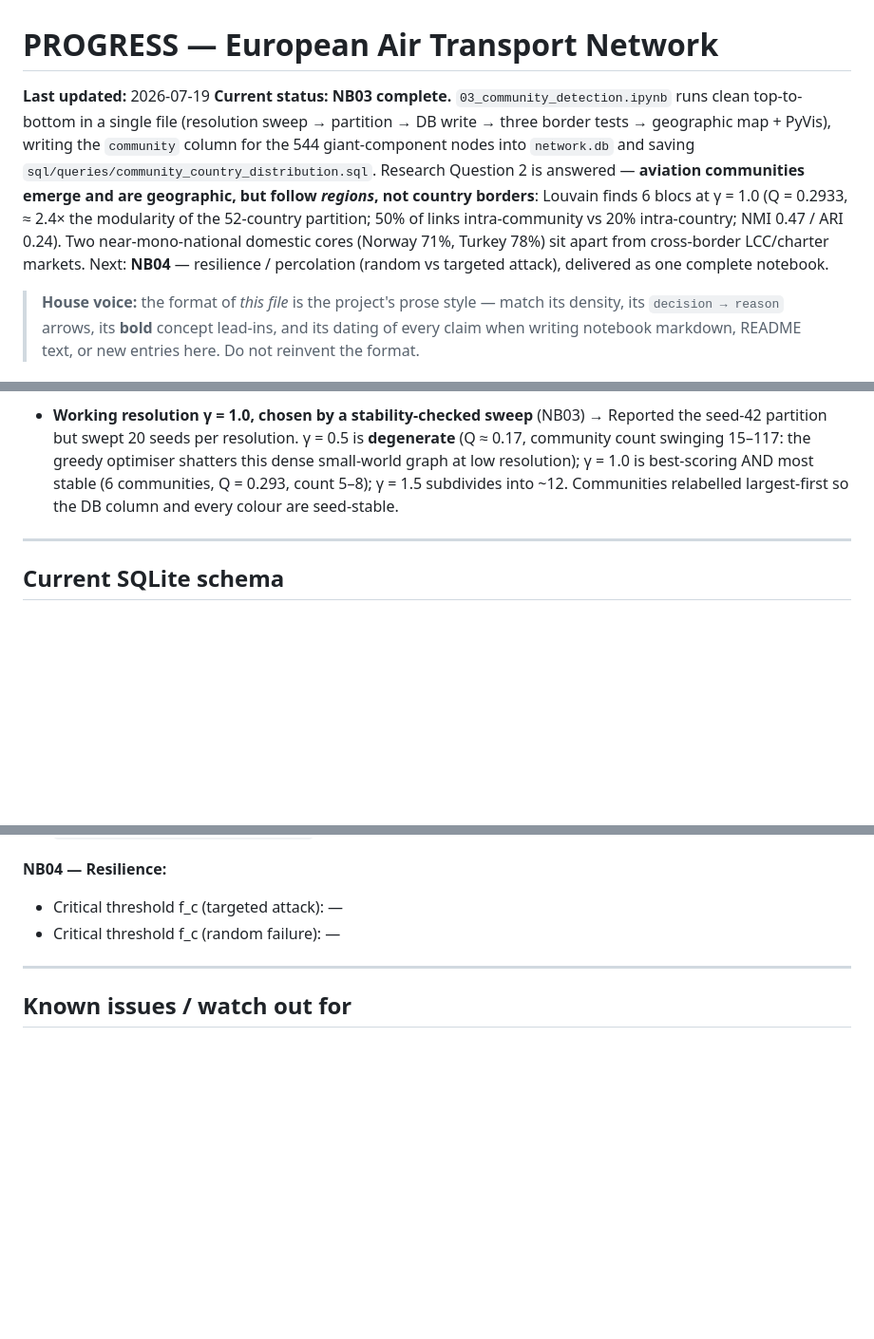
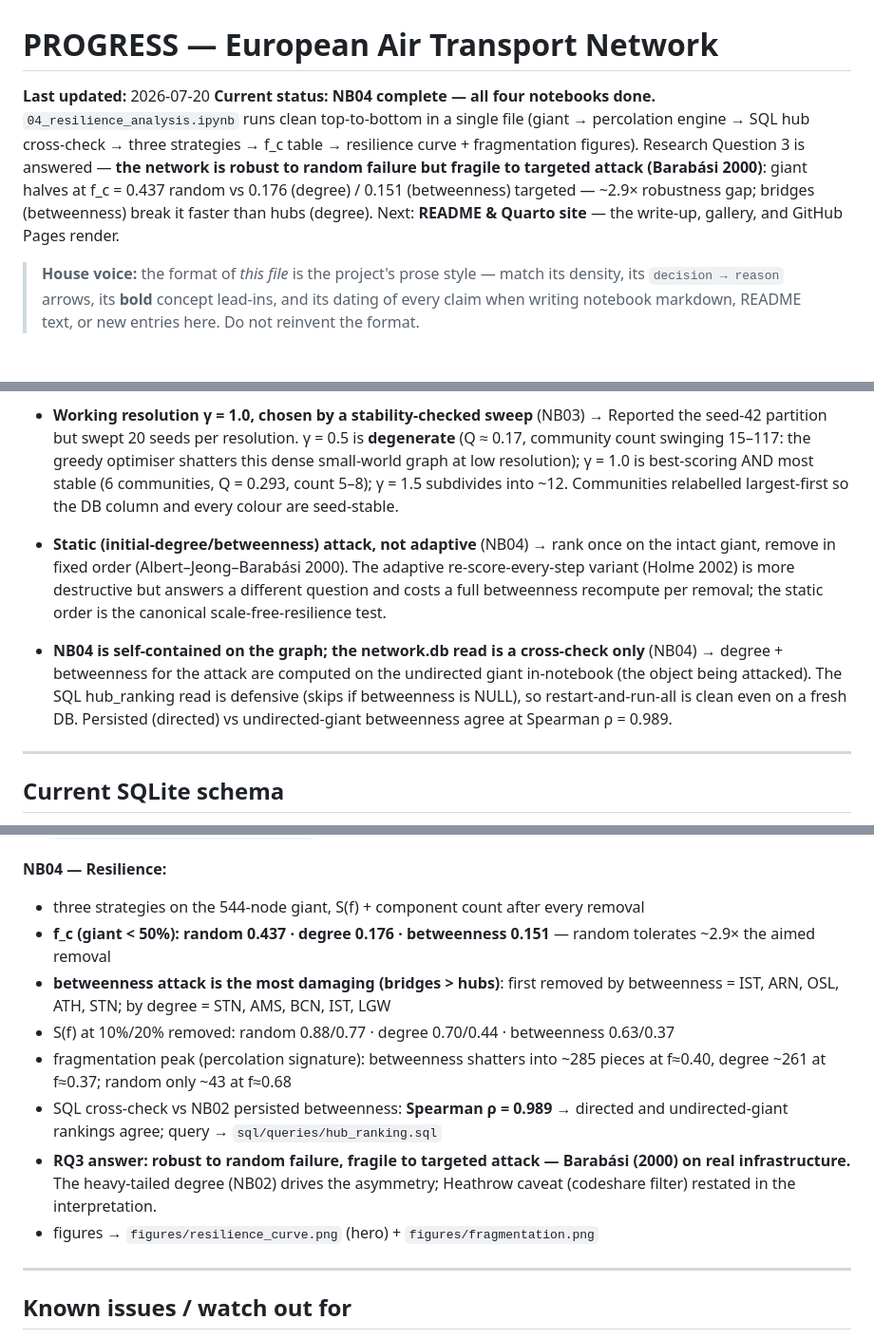
Before and after one commit to fatemeh-studio/eu-air-transport-network, a Markdown page: PROGRESS.md, 3 parts joined by grey strips. Shown at 95% size. GitHub-like rendering; blank space fills up the shorter version.

```diff
--- a/PROGRESS.md
+++ b/PROGRESS.md
@@ -1,16 +1,13 @@
 # PROGRESS — European Air Transport Network
 
-**Last updated:** 2026-07-19
-**Current status:** **NB03 complete.** `03_community_detection.ipynb` runs clean top-to-bottom
-in a single file (resolution sweep → partition → DB write → three border tests → geographic
-map + PyVis), writing the `community` column for the 544 giant-component nodes into
-`network.db` and saving `sql/queries/community_country_distribution.sql`. Research Question 2
-is answered — **aviation communities emerge and are geographic, but follow *regions*, not
-country borders**: Louvain finds 6 blocs at γ = 1.0 (Q = 0.2933, ≈ 2.4× the modularity of the
-52-country partition; 50% of links intra-community vs 20% intra-country; NMI 0.47 / ARI 0.24).
-Two near-mono-national domestic cores (Norway 71%, Turkey 78%) sit apart from cross-border
-LCC/charter markets. Next: **NB04** — resilience / percolation (random vs targeted attack),
-delivered as one complete notebook.
+**Last updated:** 2026-07-20
+**Current status:** **NB04 complete — all four notebooks done.** `04_resilience_analysis.ipynb`
+runs clean top-to-bottom in a single file (giant → percolation engine → SQL hub cross-check →
+three strategies → f_c table → resilience curve + fragmentation figures). Research Question 3 is
+answered — **the network is robust to random failure but fragile to targeted attack (Barabási
+2000)**: giant halves at f_c = 0.437 random vs 0.176 (degree) / 0.151 (betweenness) targeted —
+~2.9× robustness gap; bridges (betweenness) break it faster than hubs (degree). Next: **README &
+Quarto site** — the write-up, gallery, and GitHub Pages render.
 
 > **House voice:** the format of *this file* is the project's prose style — match its
 > density, its `decision → reason` arrows, its **bold** concept lead-ins, and its dating
@@ -189,6 +187,17 @@ delivered as one complete notebook.
   Q = 0.293, count 5–8); γ = 1.5 subdivides into ~12. Communities relabelled largest-first so
   the DB column and every colour are seed-stable.
 
+- **Static (initial-degree/betweenness) attack, not adaptive** (NB04) → rank once on the intact
+  giant, remove in fixed order (Albert–Jeong–Barabási 2000). The adaptive re-score-every-step
+  variant (Holme 2002) is more destructive but answers a different question and costs a full
+  betweenness recompute per removal; the static order is the canonical scale-free-resilience test.
+
+- **NB04 is self-contained on the graph; the network.db read is a cross-check only** (NB04) →
+  degree + betweenness for the attack are computed on the undirected giant in-notebook (the object
+  being attacked). The SQL hub_ranking read is defensive (skips if betweenness is NULL), so
+  restart-and-run-all is clean even on a fresh DB. Persisted (directed) vs undirected-giant
+  betweenness agree at Spearman ρ = 0.989.
+
 ---
 
 ## Current SQLite schema
@@ -314,9 +323,14 @@ populated (NB03): non-NULL for the 544 giant-component nodes, NULL for the 15 of
   interactive → `network_viz/community_network.html`
 
 **NB04 — Resilience:**
-- Critical threshold f_c (targeted attack): —
-- Critical threshold f_c (random failure): —
-
+- three strategies on the 544-node giant, S(f) + component count after every removal
+- **f_c (giant < 50%): random 0.437 · degree 0.176 · betweenness 0.151** — random tolerates ~2.9× the aimed removal
+- **betweenness attack is the most damaging (bridges > hubs)**: first removed by betweenness = IST, ARN, OSL, ATH, STN; by degree = STN, AMS, BCN, IST, LGW
+- S(f) at 10%/20% removed: random 0.88/0.77 · degree 0.70/0.44 · betweenness 0.63/0.37
+- fragmentation peak (percolation signature): betweenness shatters into ~285 pieces at f≈0.40, degree ~261 at f≈0.37; random only ~43 at f≈0.68
+- SQL cross-check vs NB02 persisted betweenness: **Spearman ρ = 0.989** → directed and undirected-giant rankings agree; query → `sql/queries/hub_ranking.sql`
+- **RQ3 answer: robust to random failure, fragile to targeted attack — Barabási (2000) on real infrastructure.** The heavy-tailed degree (NB02) drives the asymmetry; Heathrow caveat (codeshare filter) restated in the interpretation.
+- figures → `figures/resilience_curve.png` (hero) + `figures/fragmentation.png`
 ---
 
 ## Known issues / watch out for
```
Also changed, not shown: other parts of PROGRESS.md (+57 -15 lines), GITHUB_SETUP.md (+13 -3 lines).
